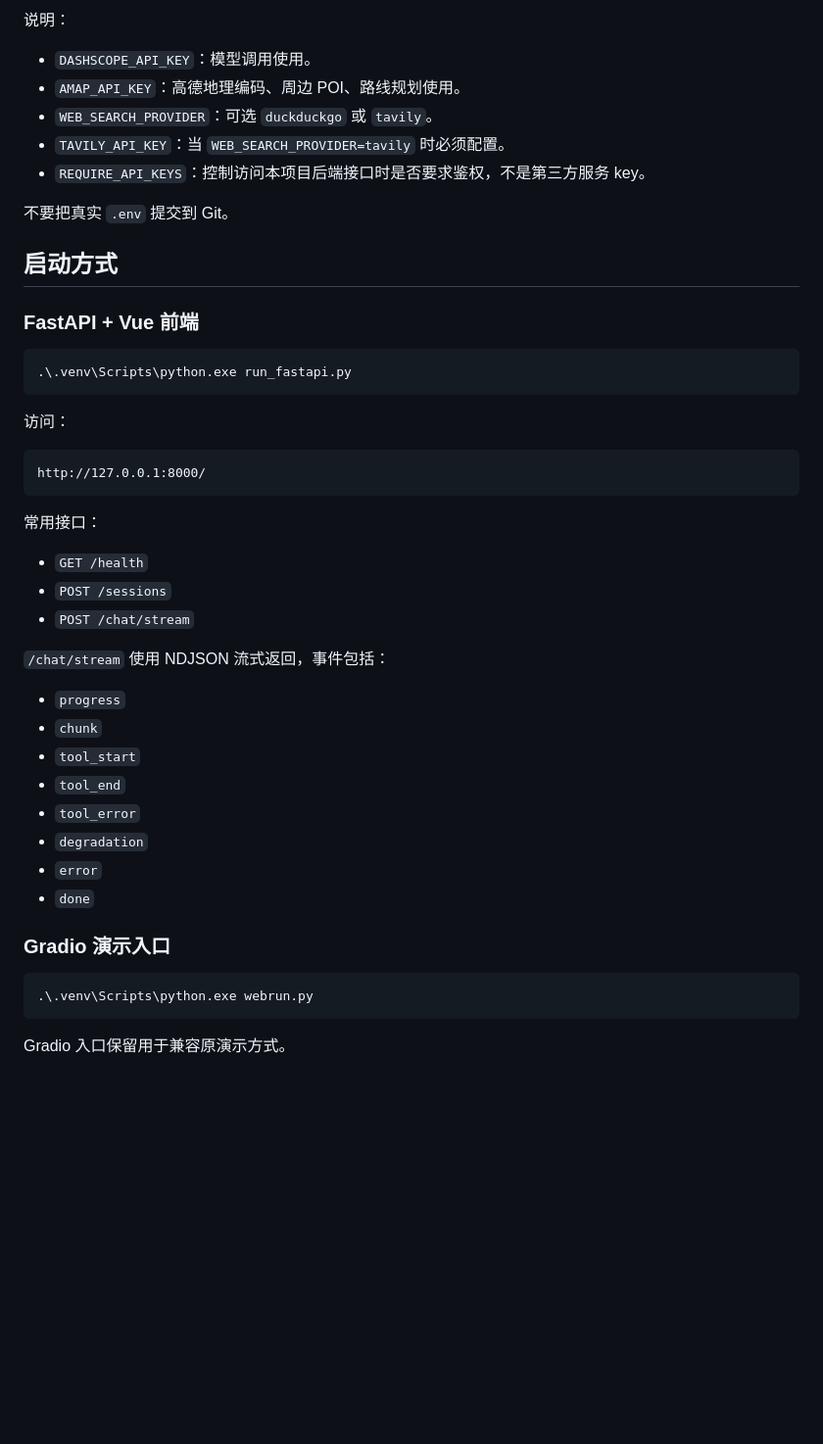
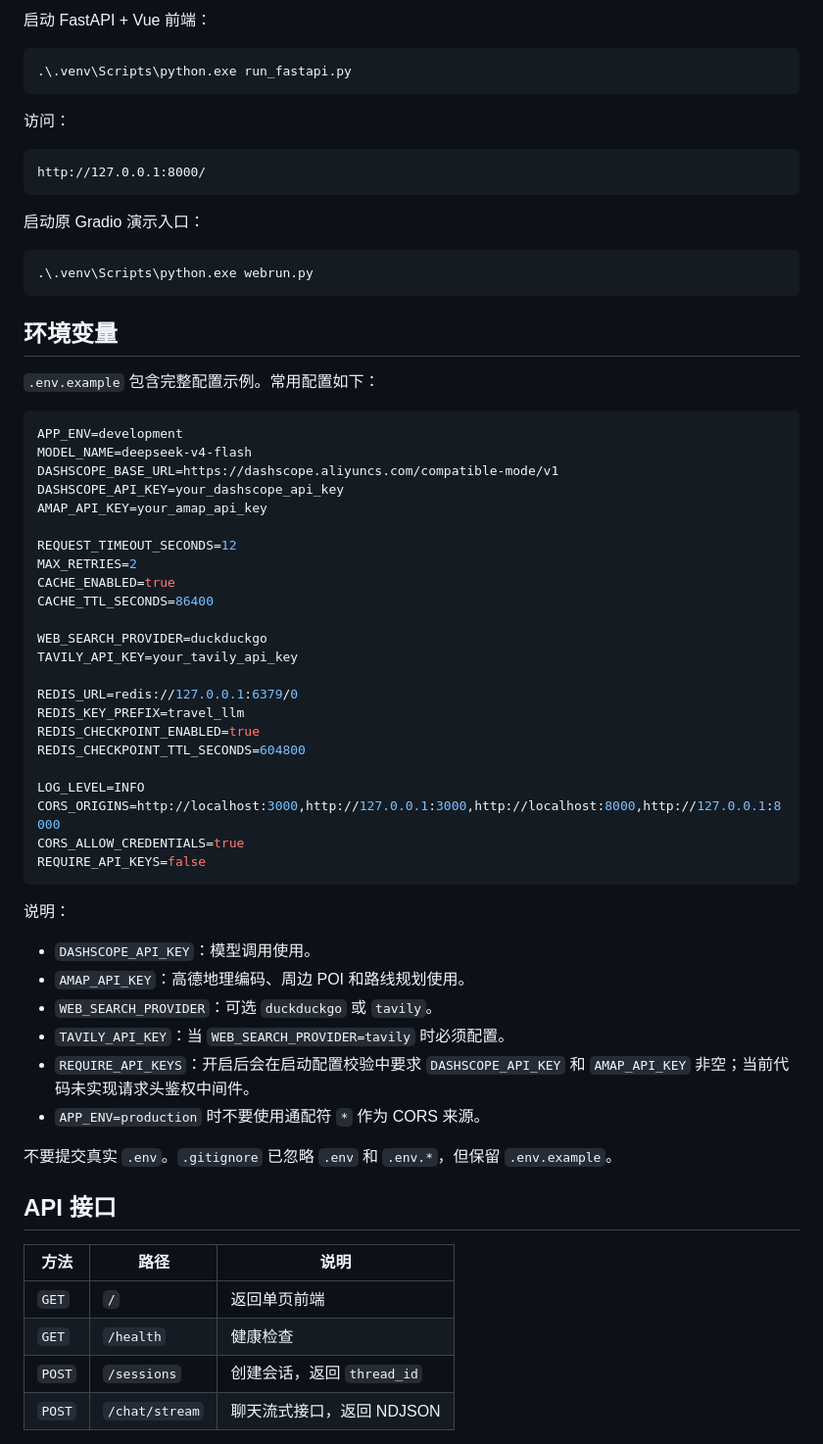
Before and after one commit to Vibbe222/Travel-llm, a Markdown page: README.md, the part around one of its changes. Shown at 98% size. Drawn GitHub-style; blank space fills up the shorter version.

````diff
--- a/README.md
+++ b/README.md
@@ -78,18 +70,6 @@ REDIS_KEY_PREFIX=travel_llm
 ```
 
-说明：
-
-- `DASHSCOPE_API_KEY`：模型调用使用。
-- `AMAP_API_KEY`：高德地理编码、周边 POI、路线规划使用。
-- `WEB_SEARCH_PROVIDER`：可选 `duckduckgo` 或 `tavily`。
-- `TAVILY_API_KEY`：当 `WEB_SEARCH_PROVIDER=tavily` 时必须配置。
-- `REQUIRE_API_KEYS`：控制访问本项目后端接口时是否要求鉴权，不是第三方服务 key。
-
-不要把真实 `.env` 提交到 Git。
-
-## 启动方式
-
-### FastAPI + Vue 前端
+启动 FastAPI + Vue 前端：
 
 ```powershell
 .\.venv\Scripts\python.exe run_fastapi.py
@@ -101,27 +81,59 @@ REDIS_KEY_PREFIX=travel_llm
 http://127.0.0.1:8000/
 ```
 
-常用接口：
-
-- `GET /health`
-- `POST /sessions`
-- `POST /chat/stream`
-
-`/chat/stream` 使用 NDJSON 流式返回，事件包括：
-
-- `progress`
-- `chunk`
-- `tool_start`
-- `tool_end`
-- `tool_error`
-- `degradation`
-- `error`
-- `done`
-
-### Gradio 演示入口
+启动原 Gradio 演示入口：
 
 ```powershell
 .\.venv\Scripts\python.exe webrun.py
 ```
 
-Gradio 入口保留用于兼容原演示方式。
+## 环境变量
+
+`.env.example` 包含完整配置示例。常用配置如下：
+
+```env
+APP_ENV=development
+MODEL_NAME=deepseek-v4-flash
+DASHSCOPE_BASE_URL=https://dashscope.aliyuncs.com/compatible-mode/v1
+DASHSCOPE_API_KEY=your_dashscope_api_key
+AMAP_API_KEY=your_amap_api_key
+
+REQUEST_TIMEOUT_SECONDS=12
+MAX_RETRIES=2
+CACHE_ENABLED=true
+CACHE_TTL_SECONDS=86400
+
+WEB_SEARCH_PROVIDER=duckduckgo
+TAVILY_API_KEY=your_tavily_api_key
+
+REDIS_URL=redis://127.0.0.1:6379/0
+REDIS_KEY_PREFIX=travel_llm
+REDIS_CHECKPOINT_ENABLED=true
+REDIS_CHECKPOINT_TTL_SECONDS=604800
+
+LOG_LEVEL=INFO
+CORS_ORIGINS=http://localhost:3000,http://127.0.0.1:3000,http://localhost:8000,http://127.0.0.1:8000
+CORS_ALLOW_CREDENTIALS=true
+REQUIRE_API_KEYS=false
+```
+
+说明：
+
+- `DASHSCOPE_API_KEY`：模型调用使用。
+- `AMAP_API_KEY`：高德地理编码、周边 POI 和路线规划使用。
+- `WEB_SEARCH_PROVIDER`：可选 `duckduckgo` 或 `tavily`。
+- `TAVILY_API_KEY`：当 `WEB_SEARCH_PROVIDER=tavily` 时必须配置。
+- `REQUIRE_API_KEYS`：开启后会在启动配置校验中要求 `DASHSCOPE_API_KEY` 和 `AMAP_API_KEY` 非空；当前代码未实现请求头鉴权中间件。
+- `APP_ENV=production` 时不要使用通配符 `*` 作为 CORS 来源。
+
+不要提交真实 `.env`。`.gitignore` 已忽略 `.env` 和 `.env.*`，但保留 `.env.example`。
+
+## API 接口
+
+| 方法 | 路径 | 说明 |
+|---|---|---|
+| `GET` | `/` | 返回单页前端 |
+| `GET` | `/health` | 健康检查 |
+| `POST` | `/sessions` | 创建会话，返回 `thread_id` |
+| `POST` | `/chat/stream` | 聊天流式接口，返回 NDJSON |
+
````
Also changed, not shown: other parts of README.md (+160 -87 lines).
